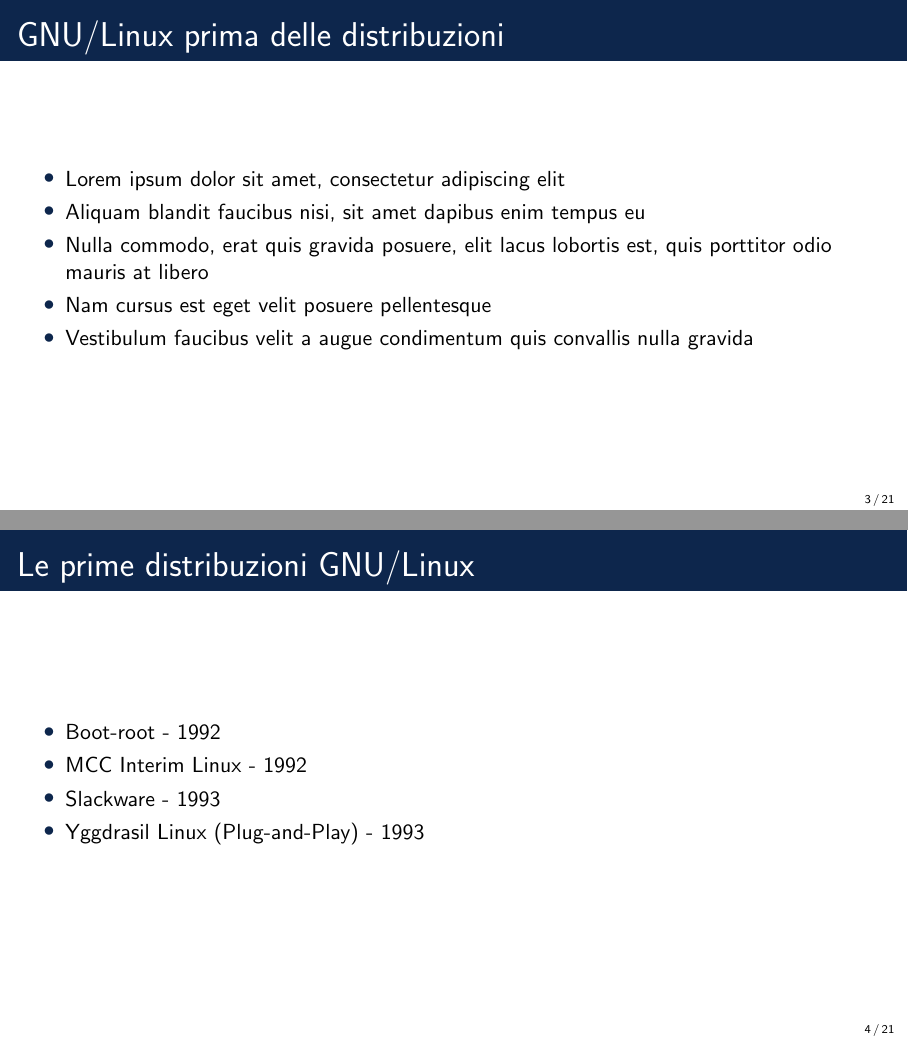
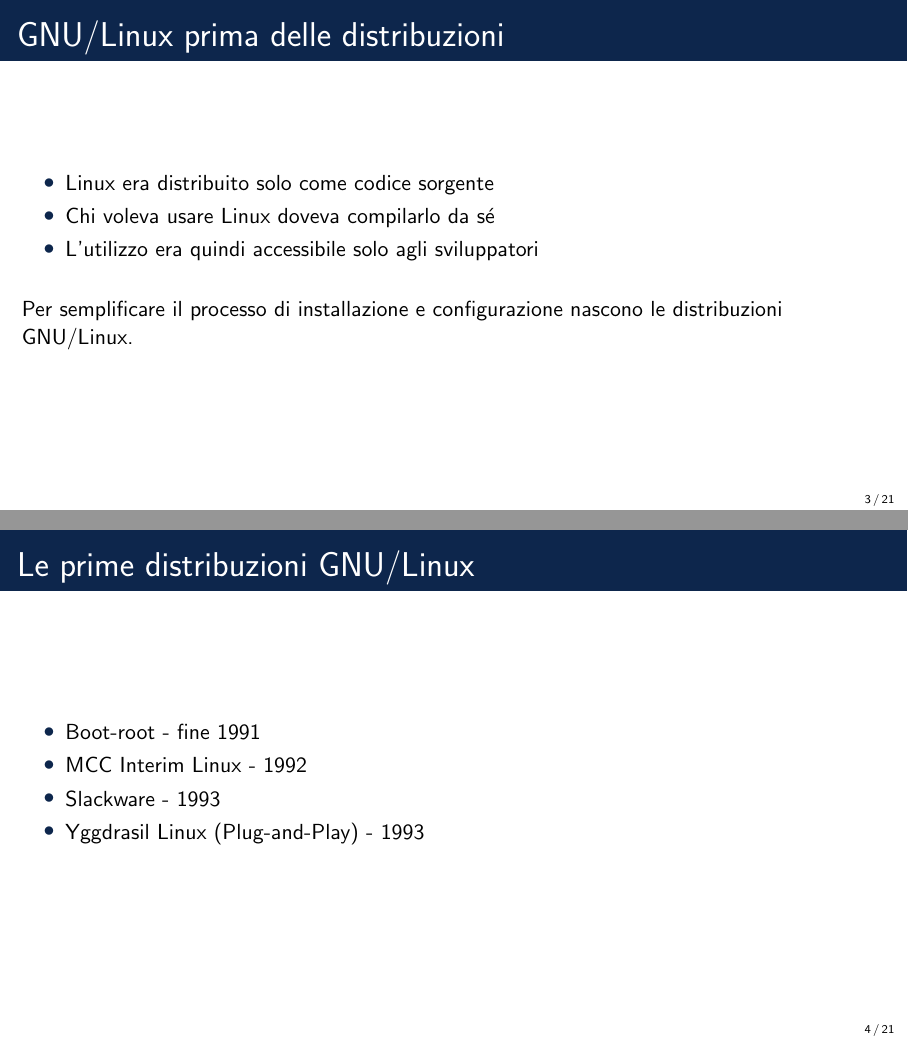
Before and after one commit to Herbrant/Arch-Linux-Presentation, LaTeX slides (main.tex, which reads Distribuzione.tex): pages 3 and 4 of 21, joined at a grey line. Compiled offline with pdfLaTeX.

Commit message:
chore(contatti,distribuzione): risolti piccoli errori

```diff
--- a/Distribuzione.tex
+++ b/Distribuzione.tex
@@ -1,18 +1,18 @@
 \begin{frame}{GNU/Linux prima delle distribuzioni}
     \begin{itemize}
-        \item Lorem ipsum dolor sit amet, consectetur adipiscing elit
-        \item Aliquam blandit faucibus nisi, sit amet dapibus enim tempus eu
-        \item Nulla commodo, erat quis gravida posuere, elit lacus lobortis est, quis porttitor odio mauris at libero
-        \item Nam cursus est eget velit posuere pellentesque
-        \item Vestibulum faucibus velit a augue condimentum quis convallis nulla gravida
+        \item Linux era distribuito solo come codice sorgente
+        \item Chi voleva usare Linux doveva compilarlo da sé
+        \item L'utilizzo era quindi accessibile solo agli sviluppatori
     \end{itemize}
+    \hfill \break
+    Per semplificare il processo di installazione e configurazione nascono le distribuzioni GNU/Linux.
 \end{frame}
 
 %------------------------------------------------
 
 \begin{frame}{Le prime distribuzioni GNU/Linux}
     \begin{itemize}
-        \item Boot-root - 1992
+        \item Boot-root - fine 1991
         \item MCC Interim Linux - 1992
         \item Slackware - 1993
         \item Yggdrasil Linux (Plug-and-Play) - 1993
```
Also changed, not shown: Contatti.tex (+1 -1 lines).
